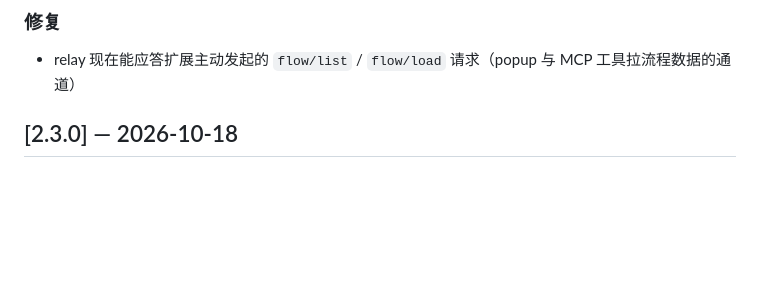
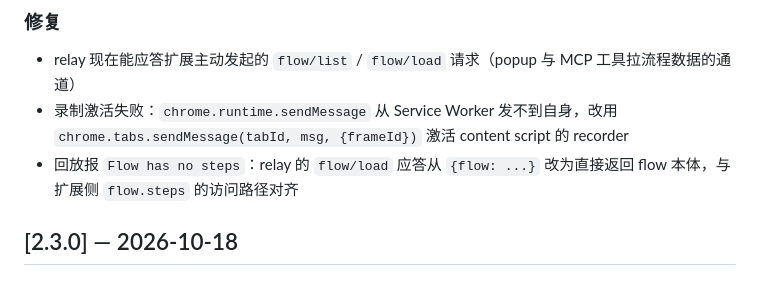
Before and after one commit to lycodeing/browser-mcp, a Markdown page: CHANGELOG.md, the part around the change. GitHub-like rendering; blank space fills up the shorter version.

Commit message:
docs: 记录录制功能实测发现的两个 bug 与修复

```diff
--- a/CHANGELOG.md
+++ b/CHANGELOG.md
@@ -27,6 +27,8 @@
 
 ### 修复
 - relay 现在能应答扩展主动发起的 `flow/list` / `flow/load` 请求（popup 与 MCP 工具拉流程数据的通道）
+- 录制激活失败：`chrome.runtime.sendMessage` 从 Service Worker 发不到自身，改用 `chrome.tabs.sendMessage(tabId, msg, {frameId})` 激活 content script 的 recorder
+- 回放报 `Flow has no steps`：relay 的 `flow/load` 应答从 `{flow: ...}` 改为直接返回 flow 本体，与扩展侧 `flow.steps` 的访问路径对齐
 
 ## [2.3.0] — 2026-10-18
 
```
